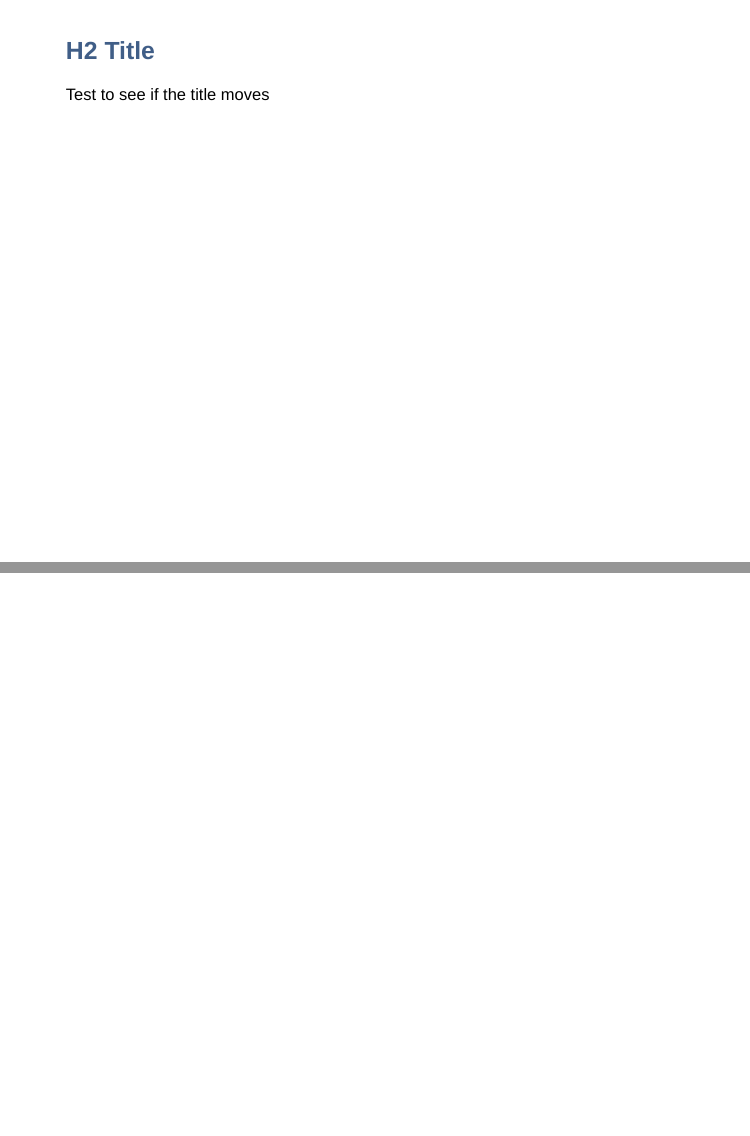
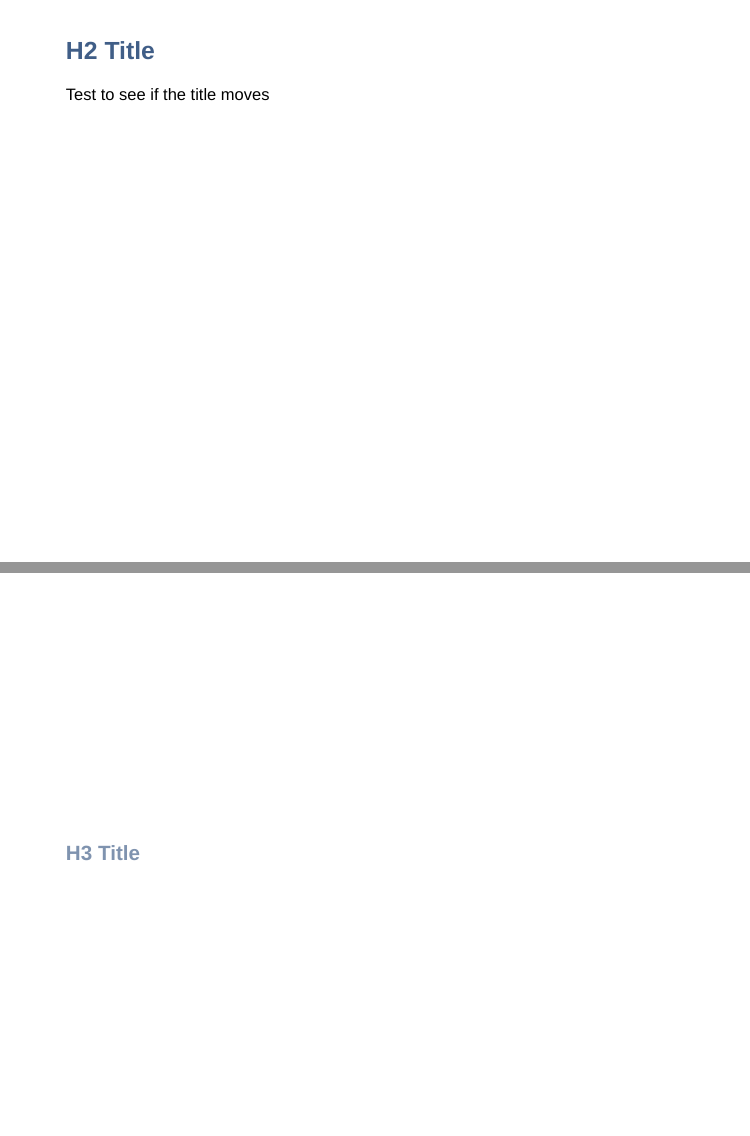
Before and after one commit to alopilato88/psychometrics, an R Markdown document (materials/dev/xarnigan-test-css.Rmd): pages 3 and 4 of 4 before the commit and pages 3 and 4 of 5 after it, joined at a grey line. Rendered offline with R 4.5, knitr and Pandoc, with nearby package versions; the slides are laid out offline by our stand-in for remark.js, each with all of its steps uncovered, in fonts that may differ from those the slides ask for, and without slide numbers, shadows or browser add-ons.

Commit message:
Add h3 title.

```diff
--- a/materials/dev/xarnigan-test-css.Rmd
+++ b/materials/dev/xarnigan-test-css.Rmd
@@ -23,3 +23,8 @@ knitr::opts_chunk$set(echo = FALSE)
 Test to see if the title moves
 ---
 class: left, middle
+
+
+### H3 Title
+
+---
```
